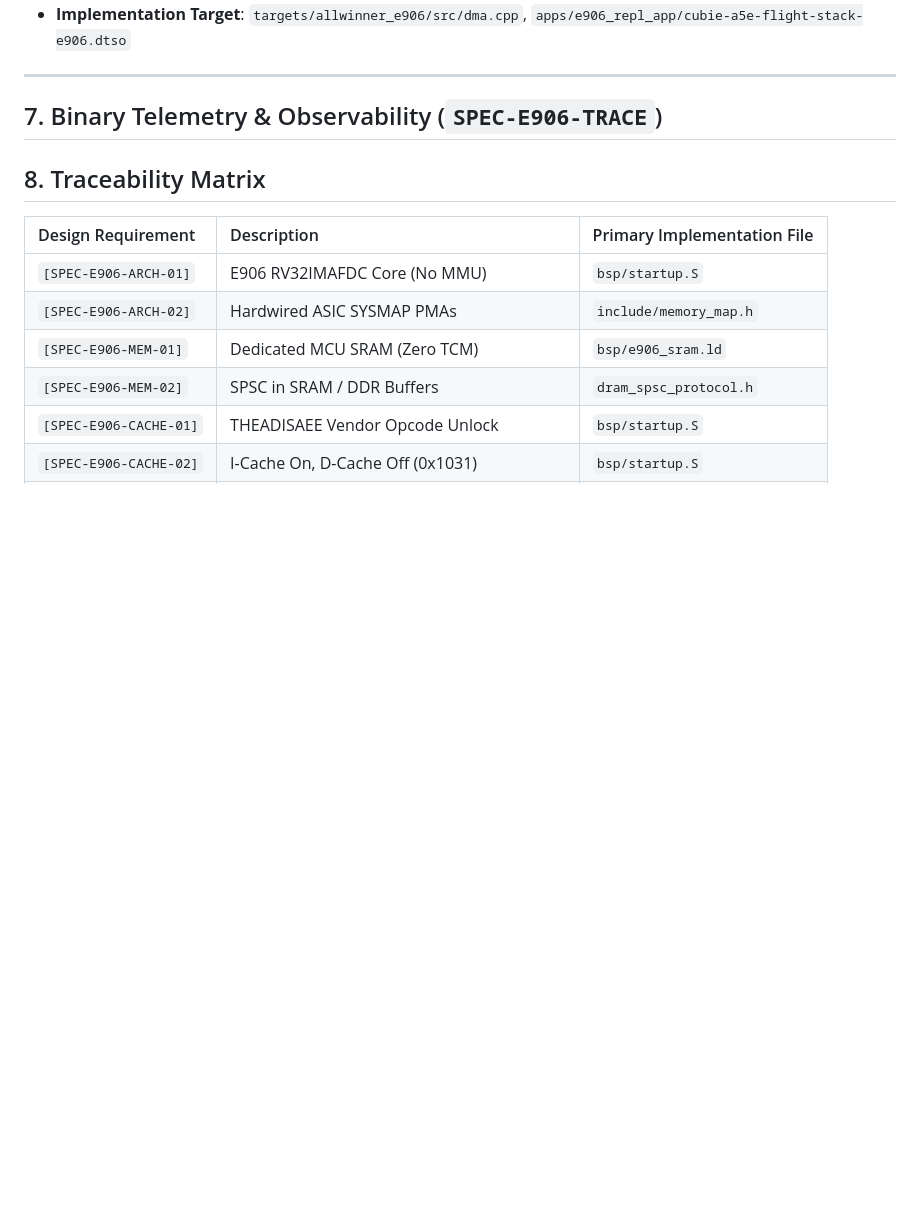
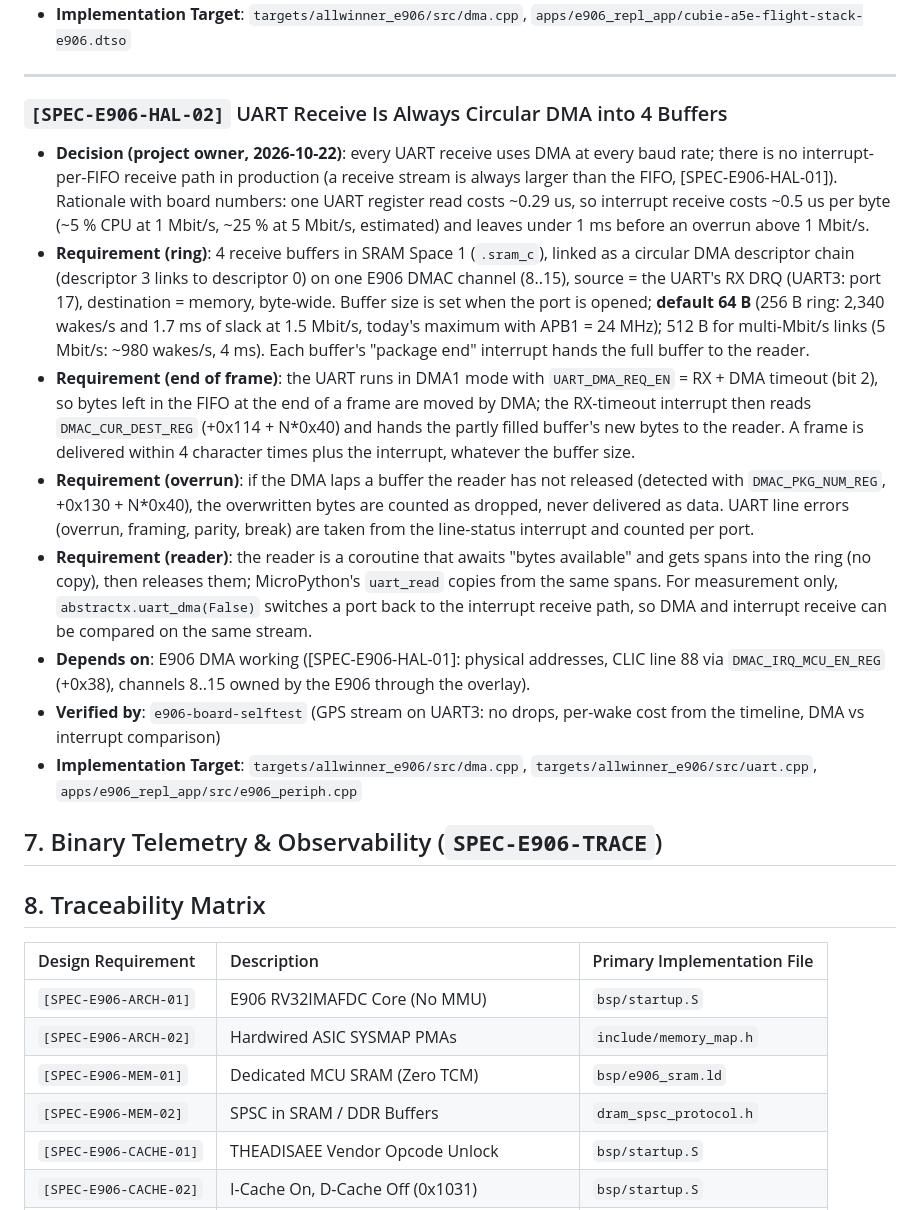
Before and after one commit to tcmichals/AbstractX, a Markdown page: targets/allwinner_e906/SPECIFICATION.md, the part around the change. Rendered like a GitHub page; blank space fills up the shorter version.

Commit message:
spec: UART receive is always circular DMA into 4 x 64-byte buffers [SPEC-E906-HAL-02]
Project owner's decision. 4 descriptors in a ring on one E906 DMAC channel,
buffers in SRAM Space 1, size set at open (default 64 B; 512 B for
multi-Mbit/s links), package-end interrupt per buffer, UART DMA1 mode with
DMA timeout for end of frame, lap detection via DMAC_PKG_NUM_REG, line
errors counted, zero-copy reader, uart_dma(False) only for DMA-vs-interrupt
measurement. Register offsets from the T527 manual V0.94 2.8.5. Spec only;
depends on the E906 DMA groundwork.

```diff
--- a/targets/allwinner_e906/SPECIFICATION.md
+++ b/targets/allwinner_e906/SPECIFICATION.md
@@ -515,6 +515,37 @@ and by `testFreeRTOS` (cubie-a5e, 2026-10-20). Numbers not in this table are not
 
 ---
 
+
+### `[SPEC-E906-HAL-02]` UART Receive Is Always Circular DMA into 4 Buffers
+* **Decision (project owner, 2026-10-22)**: every UART receive uses DMA at every baud rate; there is
+  no interrupt-per-FIFO receive path in production (a receive stream is always larger than the
+  FIFO, [SPEC-E906-HAL-01]). Rationale with board numbers: one UART register read costs ~0.29 us,
+  so interrupt receive costs ~0.5 us per byte (~5 % CPU at 1 Mbit/s, ~25 % at 5 Mbit/s,
+  estimated) and leaves under 1 ms before an overrun above 1 Mbit/s.
+* **Requirement (ring)**: 4 receive buffers in SRAM Space 1 (`.sram_c`), linked as a circular DMA
+  descriptor chain (descriptor 3 links to descriptor 0) on one E906 DMAC channel (8..15),
+  source = the UART's RX DRQ (UART3: port 17), destination = memory, byte-wide. Buffer size is
+  set when the port is opened; **default 64 B** (256 B ring: 2,340 wakes/s and 1.7 ms of slack at
+  1.5 Mbit/s, today's maximum with APB1 = 24 MHz); 512 B for multi-Mbit/s links (5 Mbit/s: ~980
+  wakes/s, 4 ms). Each buffer's "package end" interrupt hands the full buffer to the reader.
+* **Requirement (end of frame)**: the UART runs in DMA1 mode with `UART_DMA_REQ_EN` = RX + DMA
+  timeout (bit 2), so bytes left in the FIFO at the end of a frame are moved by DMA; the RX-timeout
+  interrupt then reads `DMAC_CUR_DEST_REG` (+0x114 + N*0x40) and hands the partly filled buffer's
+  new bytes to the reader. A frame is delivered within 4 character times plus the interrupt,
+  whatever the buffer size.
+* **Requirement (overrun)**: if the DMA laps a buffer the reader has not released (detected with
+  `DMAC_PKG_NUM_REG`, +0x130 + N*0x40), the overwritten bytes are counted as dropped, never
+  delivered as data. UART line errors (overrun, framing, parity, break) are taken from the
+  line-status interrupt and counted per port.
+* **Requirement (reader)**: the reader is a coroutine that awaits "bytes available" and gets spans
+  into the ring (no copy), then releases them; MicroPython's `uart_read` copies from the same spans.
+  For measurement only, `abstractx.uart_dma(False)` switches a port back to the interrupt receive
+  path, so DMA and interrupt receive can be compared on the same stream.
+* **Depends on**: E906 DMA working ([SPEC-E906-HAL-01]: physical addresses, CLIC line 88 via
+  `DMAC_IRQ_MCU_EN_REG` (+0x38), channels 8..15 owned by the E906 through the overlay).
+* **Verified by**: `e906-board-selftest` (GPS stream on UART3: no drops, per-wake cost from the
+  timeline, DMA vs interrupt comparison)
+* **Implementation Target**: `targets/allwinner_e906/src/dma.cpp`, `targets/allwinner_e906/src/uart.cpp`, `apps/e906_repl_app/src/e906_periph.cpp`
 ## 7. Binary Telemetry & Observability (`SPEC-E906-TRACE`)
 
 
```
